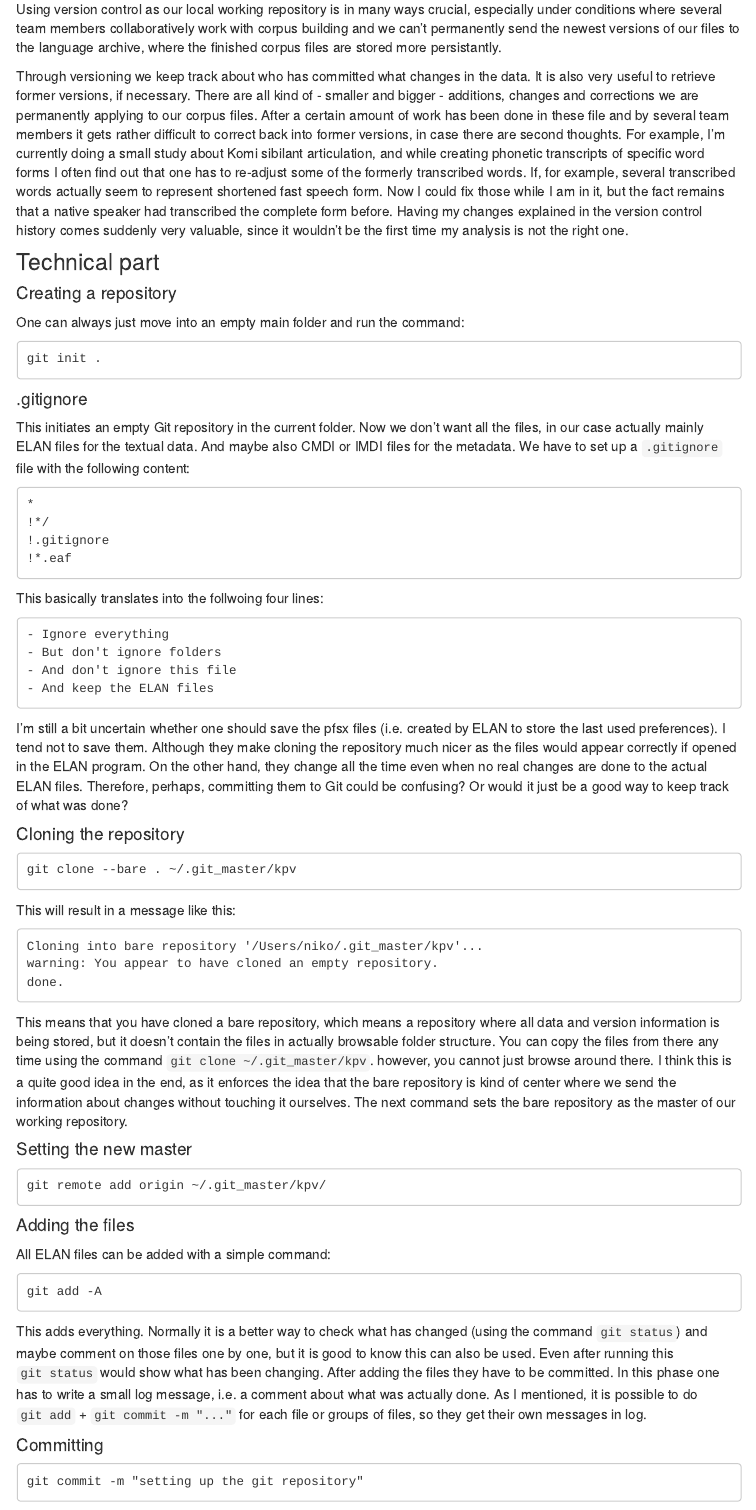
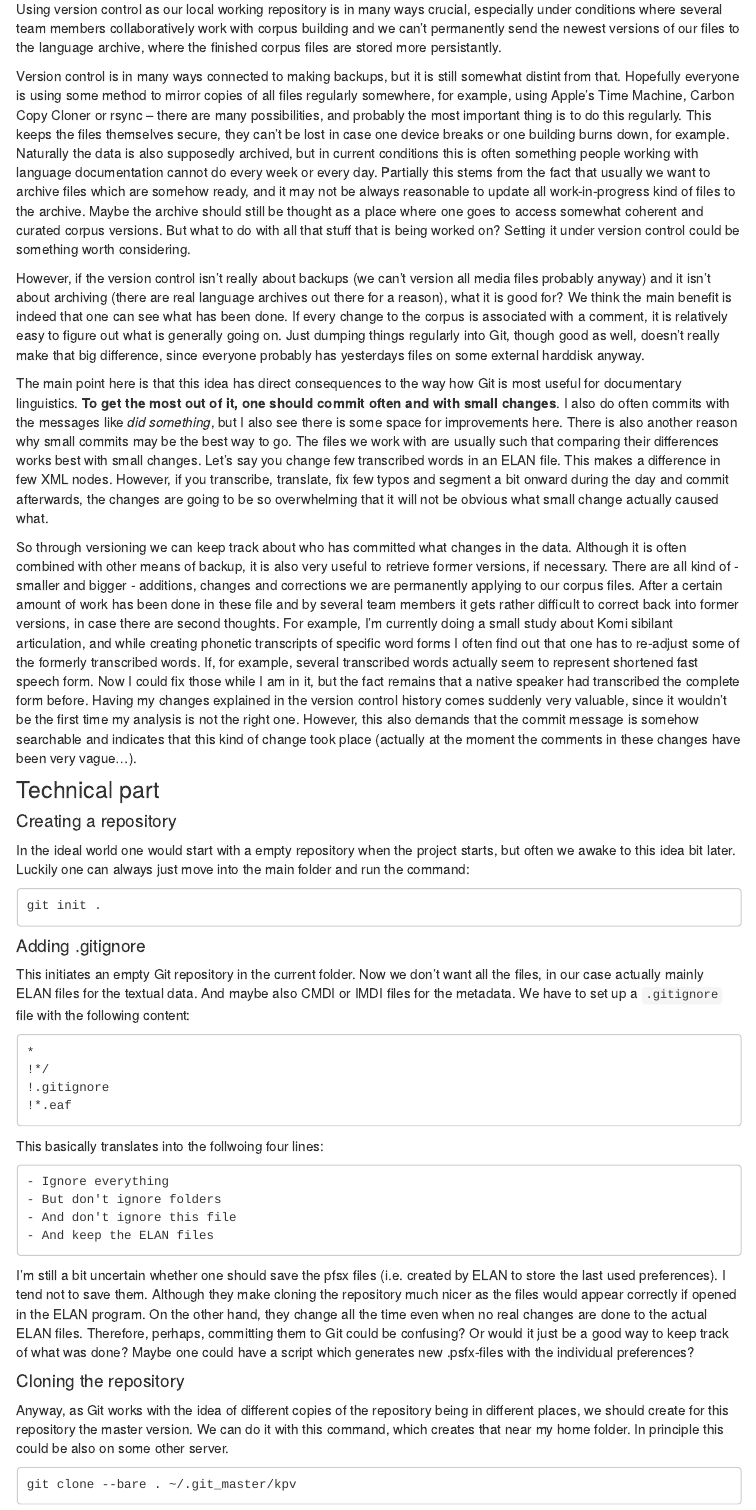
Before and after one commit to langdoc/langdoc.github.io, an R Markdown document (2016-05-08-langdoc_with_Git.Rmd): the page in a window 1100 px wide, from 300 px down. Rendered offline with R 4.5, knitr and Pandoc, with nearby package versions; a font, style sheet, LaTeX package, included part or bibliography that could not be used is replaced or left out; menus at the side of the page are left out.

Commit message:
updated the text

```diff
--- a/2016-05-08-langdoc_with_Git.Rmd
+++ b/2016-05-08-langdoc_with_Git.Rmd
@@ -16,17 +16,23 @@ There are some posts about more important topics under preparation, but this is
 
 Using version control as our local working repository is in many ways crucial, especially under conditions where several team members collaboratively work with corpus building and we can't permanently send the newest versions of our files to the language archive, where the finished corpus files are stored more persistantly.
 
-Through versioning we keep track about who has committed what changes in the data. It is also very useful  to retrieve former versions, if necessary. There are all kind of - smaller and bigger - additions, changes and corrections we are permanently applying to our corpus files. After a certain amount of work has been done in these file and by several team members it gets rather difficult to correct back into former versions, in case there are second thoughts. For example, I'm currently doing a small study about Komi sibilant articulation, <!--we need a hyperlink here--> and while creating phonetic transcripts of specific word forms I often find out that one has to re-adjust some of the formerly transcribed words. If, for example, several transcribed words actually seem to represent shortened fast speech form. Now I could fix those while I am in it, but the fact remains that a native speaker had transcribed the complete form before. Having my changes explained in the version control history comes suddenly very valuable, since it wouldn't be the first time my analysis is not the right one.
+Version control is in many ways connected to making backups, but it is still somewhat distint from that. Hopefully everyone is using some method to mirror copies of all files regularly somewhere, for example, using Apple's Time Machine, Carbon Copy Cloner or rsync -- there are many possibilities, and probably the most important thing is to do this regularly. This keeps the files themselves secure, they can't be lost in case one device breaks or one building burns down, for example. Naturally the data is also supposedly archived, but in current conditions this is often something people working with language documentation cannot do every week or every day. Partially this stems from the fact that usually we want to archive files which are somehow ready, and it may not be always reasonable to update all work-in-progress kind of files to the archive. Maybe the archive should still be thought as a place where one goes to access somewhat coherent and curated corpus versions. But what to do with all that stuff that is being worked on? Setting it under version control could be something worth considering.
+
+However, if the version control isn't really about backups (we can't version all media files probably anyway) and it isn't about archiving (there are real language archives out there for a reason), what it is good for? We think the main benefit is indeed that one can see what has been done. If every change to the corpus is associated with a comment, it is relatively easy to figure out what is generally going on. Just dumping things regularly into Git, though good as well, doesn't really make that big difference, since everyone probably has yesterdays files on some external harddisk anyway.
+
+The main point here is that this idea has direct consequences to the way how Git is most useful for documentary linguistics. **To get the most out of it, one should commit often and with small changes**. I also do often commits with the messages like *did something*, but I also see there is some space for improvements here. There is also another reason why small commits may be the best way to go. The files we work with are usually such that comparing their differences works best with small changes. Let's say you change few transcribed words in an ELAN file. This makes a difference in few XML nodes. However, if you transcribe, translate, fix few typos and segment a bit onward during the day and commit afterwards, the changes are going to be so overwhelming that it will not be obvious what small change actually caused what.
+
+So through versioning we can keep track about who has committed what changes in the data. Although it is often combined with other means of backup, it is also very useful to retrieve former versions, if necessary. There are all kind of - smaller and bigger - additions, changes and corrections we are permanently applying to our corpus files. After a certain amount of work has been done in these file and by several team members it gets rather difficult to correct back into former versions, in case there are second thoughts. For example, I'm currently doing a small study about Komi sibilant articulation, <!--we need a hyperlink here -- no we don't, that isn't ready enough! :) --> and while creating phonetic transcripts of specific word forms I often find out that one has to re-adjust some of the formerly transcribed words. If, for example, several transcribed words actually seem to represent shortened fast speech form. Now I could fix those while I am in it, but the fact remains that a native speaker had transcribed the complete form before. Having my changes explained in the version control history comes suddenly very valuable, since it wouldn't be the first time my analysis is not the right one. However, this also demands that the commit message is somehow searchable and indicates that this kind of change took place (actually at the moment the comments in these changes have been very vague...).
 
 ### Technical part
 
 #### Creating a repository
 
-One can always just move into an empty main folder and run the command:
+In the ideal world one would start with a empty repository when the project starts, but often we awake to this idea bit later. Luckily one can always just move into the main folder and run the command:
 
     git init .
 
-#### .gitignore
+#### Adding .gitignore
 
 This initiates an empty Git repository in the current folder. Now we don't want all the files, in our case actually mainly ELAN files for the textual data. And maybe also CMDI or IMDI files for the metadata. We have to set up a `.gitignore` file with the following content:
 
@@ -42,9 +48,11 @@ This basically translates into the follwoing four lines:
     - And don't ignore this file
     - And keep the ELAN files
 
-I'm still a bit uncertain whether one should save the pfsx files (i.e. created by ELAN to store the last used preferences). I tend not to save them. Although they make cloning the repository much nicer as the files would appear correctly if opened in the ELAN program. On the other hand, they change all the time even when no real changes are done to the actual ELAN files. Therefore, perhaps, committing them to Git could be confusing? Or would it just be a good way to keep track of what was done?
+I'm still a bit uncertain whether one should save the pfsx files (i.e. created by ELAN to store the last used preferences). I tend not to save them. Although they make cloning the repository much nicer as the files would appear correctly if opened in the ELAN program. On the other hand, they change all the time even when no real changes are done to the actual ELAN files. Therefore, perhaps, committing them to Git could be confusing? Or would it just be a good way to keep track of what was done? Maybe one could have a script which generates new .psfx-files with the individual preferences?
 
 #### Cloning the repository
+
+Anyway, as Git works with the idea of different copies of the repository being in different places, we should create for this repository the master version. We can do it with this command, which creates that near my home folder. In principle this could be also on some other server.
 
     git clone --bare . ~/.git_master/kpv
 
@@ -54,7 +62,7 @@ This will result in a message like this:
     warning: You appear to have cloned an empty repository.
     done.
 
-This means that you have cloned a bare repository, which means a repository where all data and version information is being stored, but it doesn't contain the files in actually browsable folder structure. You can copy the files from there any time using the command `git clone ~/.git_master/kpv`. however, you cannot just browse around there. I think this is a quite good idea in the end, as it enforces the idea that the bare repository is kind of center where we send the information about changes without touching it ourselves. The next command sets the bare repository as the master of our working repository.
+Flag `--bare` means that we have cloned a bare repository, which means a repository where all data and version information is being stored, but it doesn't contain the files in actually browsable folder structure. You can copy the files from there any time using the command `git clone ~/.git_master/kpv`. However, one cannot just browse around there. I think this is quite good idea in the end, as it enforces the idea that the bare repository is kind of center where we send the information about changes without touching it ourselves. The next command sets the bare repository as the master of our working repository.
 
 #### Setting the new master
 
@@ -66,6 +74,6 @@ All ELAN files can be added with a simple command:
 
     git add -A
 
-This adds everything. Normally it is a better way to check what has changed (using the command `git status`) and maybe comment on those files one by one, but it is good to know this can also be used. Even after running this `git status` would show what has been changing. After adding the files they have to be committed. In this phase one has to write a small log message, i.e. a comment about what was actually done. As I mentioned, it is possible to do `git add` + `git commit -m "..."` for each file or groups of files, so they get their own messages in log.
+This adds everything. However, it does that within the conditions specified in `.gitignore` file. Without that file it would add all audio and video files, and one can just imagine what a mess that would be. Normally it can be good to check what has changed (using the command `git status`) and maybe comment on those files one by one, but it is good to know this can also be used when the changes cover larger number of files in a way that is easily expressed in one comment. Even after running this `git status` would show what has been changing. After adding the files they have to be committed. In this phase one has to write a small log message, i.e. a comment about what was actually done. This is what the rant in the beginning was all about. As I mentioned, it is possible to do `git add` + `git commit -m "..."` for each file or groups of files, so they get their own messages in log.
 
 #### Committing
```
Also changed, not shown: 2016-05-18-ELAN-to-R.Rmd (+8 -1 lines), 2016-05-08-langdoc_with_Git.html, 2016-05-18-ELAN-to-R.html, about.html, index.html, 2016-05-08-langdoc_with_Git.Rmd (6 more changed lines).
